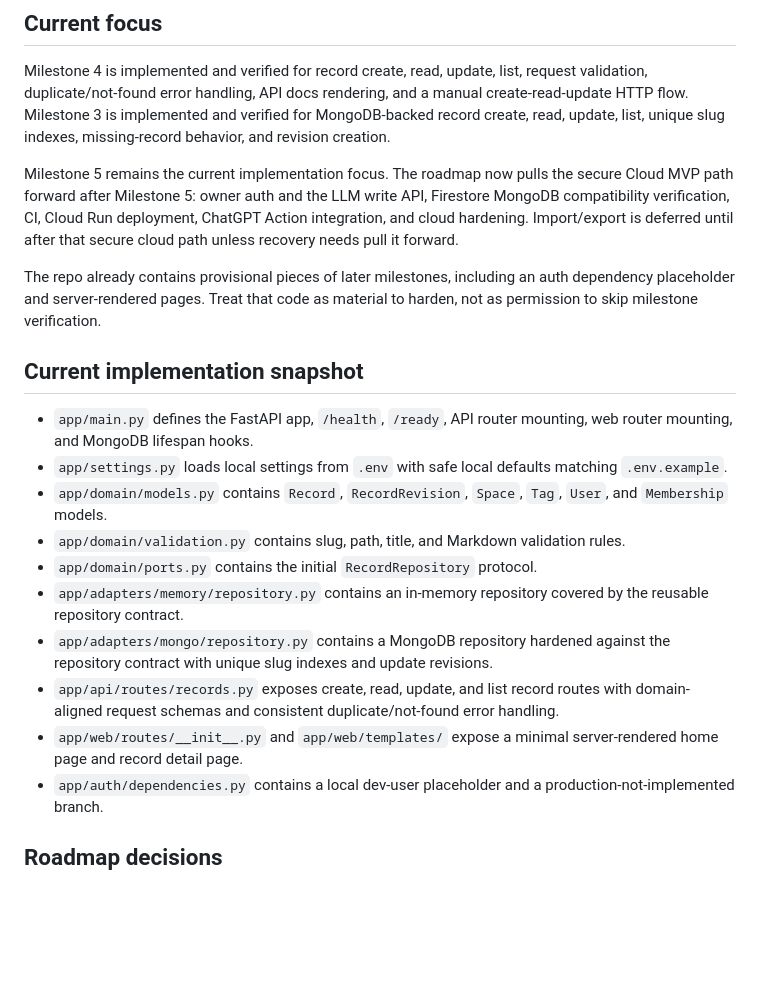
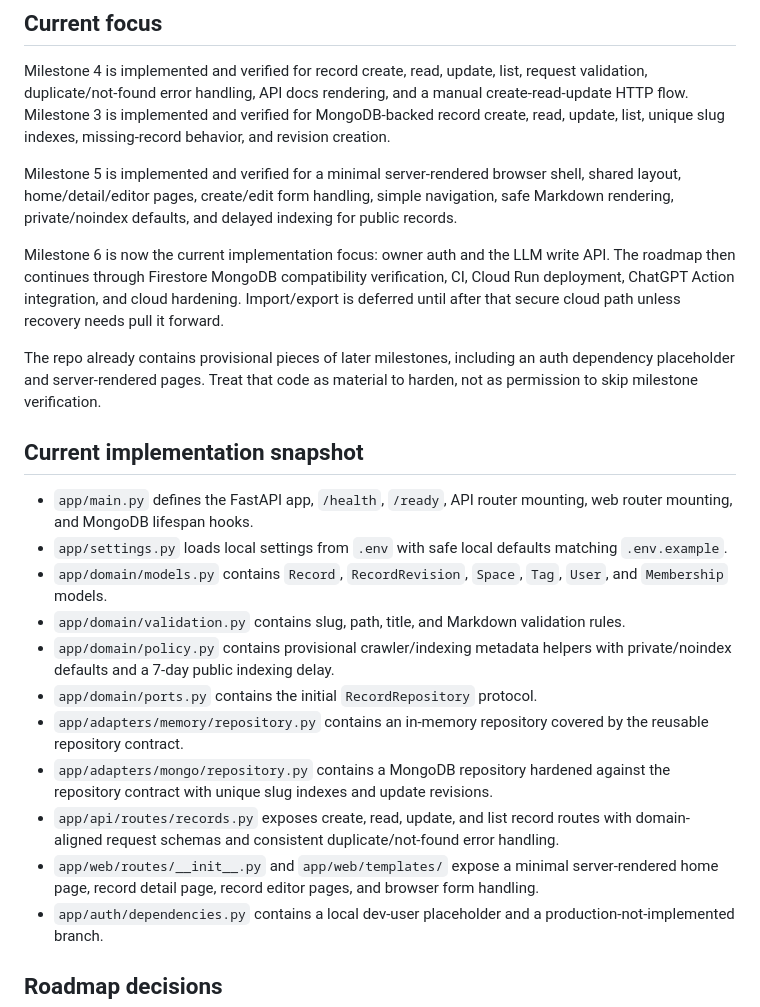
Before and after one commit to MatrixedMind/MatrixedMind, a Markdown page: docs/ROADMAP.md, the part around one of its changes. GitHub-like rendering; blank space fills up the shorter version.

Commit message:
Mark web UI milestone complete

```diff
--- a/docs/ROADMAP.md
+++ b/docs/ROADMAP.md
@@ -8,7 +8,9 @@ Each milestone must leave the repo in a working, verifiable state. Do not stack
 
 Milestone 4 is implemented and verified for record create, read, update, list, request validation, duplicate/not-found error handling, API docs rendering, and a manual create-read-update HTTP flow. Milestone 3 is implemented and verified for MongoDB-backed record create, read, update, list, unique slug indexes, missing-record behavior, and revision creation.
 
-Milestone 5 remains the current implementation focus. The roadmap now pulls the secure Cloud MVP path forward after Milestone 5: owner auth and the LLM write API, Firestore MongoDB compatibility verification, CI, Cloud Run deployment, ChatGPT Action integration, and cloud hardening. Import/export is deferred until after that secure cloud path unless recovery needs pull it forward.
+Milestone 5 is implemented and verified for a minimal server-rendered browser shell, shared layout, home/detail/editor pages, create/edit form handling, simple navigation, safe Markdown rendering, private/noindex defaults, and delayed indexing for public records.
+
+Milestone 6 is now the current implementation focus: owner auth and the LLM write API. The roadmap then continues through Firestore MongoDB compatibility verification, CI, Cloud Run deployment, ChatGPT Action integration, and cloud hardening. Import/export is deferred until after that secure cloud path unless recovery needs pull it forward.
 
 The repo already contains provisional pieces of later milestones, including an auth dependency placeholder and server-rendered pages. Treat that code as material to harden, not as permission to skip milestone verification.
 
@@ -18,11 +20,12 @@ The repo already contains provisional pieces of later milestones, including an a
 - `app/settings.py` loads local settings from `.env` with safe local defaults matching `.env.example`.
 - `app/domain/models.py` contains `Record`, `RecordRevision`, `Space`, `Tag`, `User`, and `Membership` models.
 - `app/domain/validation.py` contains slug, path, title, and Markdown validation rules.
+- `app/domain/policy.py` contains provisional crawler/indexing metadata helpers with private/noindex defaults and a 7-day public indexing delay.
 - `app/domain/ports.py` contains the initial `RecordRepository` protocol.
 - `app/adapters/memory/repository.py` contains an in-memory repository covered by the reusable repository contract.
 - `app/adapters/mongo/repository.py` contains a MongoDB repository hardened against the repository contract with unique slug indexes and update revisions.
 - `app/api/routes/records.py` exposes create, read, update, and list record routes with domain-aligned request schemas and consistent duplicate/not-found error handling.
-- `app/web/routes/__init__.py` and `app/web/templates/` expose a minimal server-rendered home page and record detail page.
+- `app/web/routes/__init__.py` and `app/web/templates/` expose a minimal server-rendered home page, record detail page, record editor pages, and browser form handling.
 - `app/auth/dependencies.py` contains a local dev-user placeholder and a production-not-implemented branch.
 
 ## Roadmap decisions
```
Also changed, not shown: other parts of docs/ROADMAP.md (+2 -2 lines).
